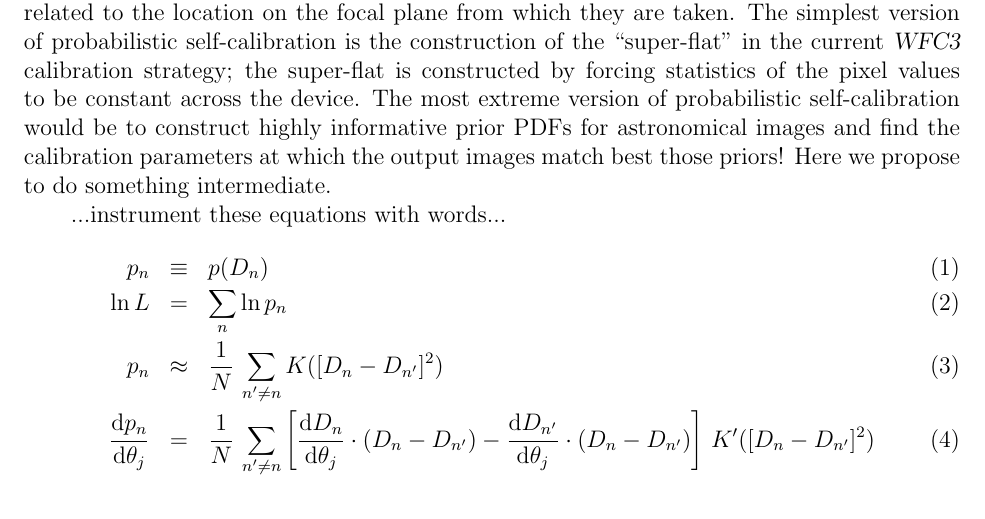
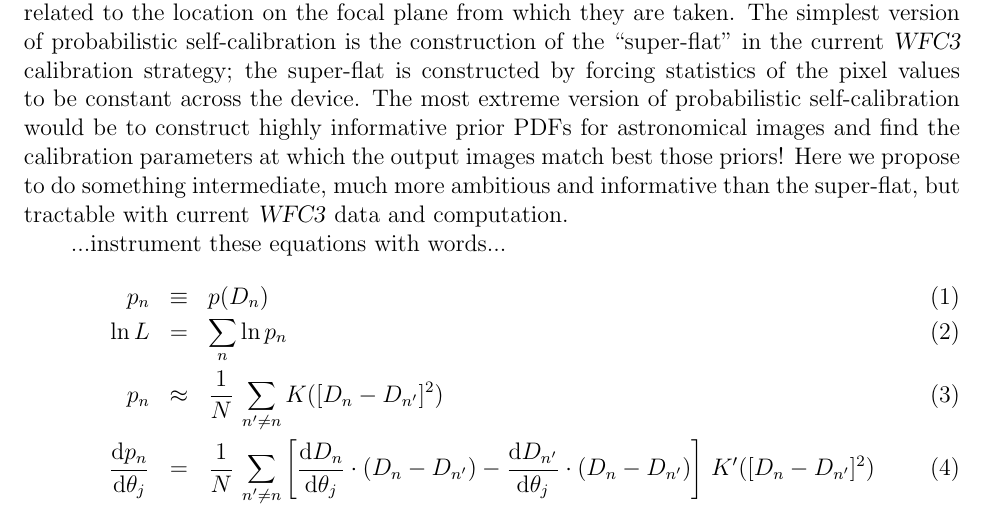
Before and after one commit to davidwhogg/BallPeenHammer, a LaTeX document (documents/proposal/phase1-AR.tex): part of page 2 of 3, cut so that both start at the same text. Compiled offline with pdfLaTeX.

Commit message:
this approach words

```diff
--- a/documents/proposal/phase1-AR.tex
+++ b/documents/proposal/phase1-AR.tex
@@ -144,7 +144,9 @@ be constant across the device.  The most extreme version of
 probabilistic self-calibration would be to construct highly
 informative prior PDFs for astronomical images and find the
 calibration parameters at which the output images match best those
-priors!  Here we propose to do something intermediate.
+priors!  Here we propose to do something intermediate, much more
+ambitious and informative than the super-flat, but tractable with
+current \WFC\ data and computation.
 
 ...instrument these equations with words...
 \begin{eqnarray}
```
